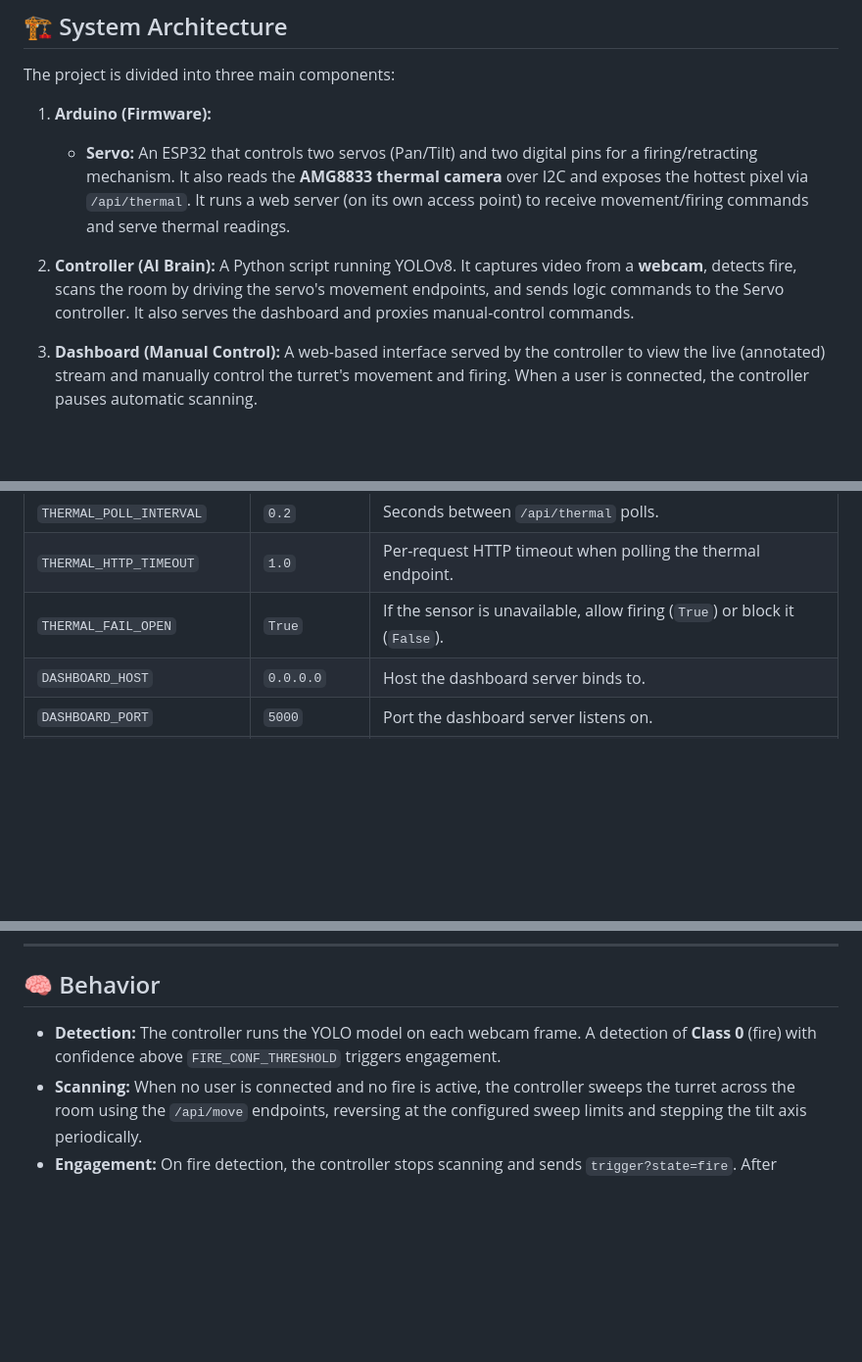
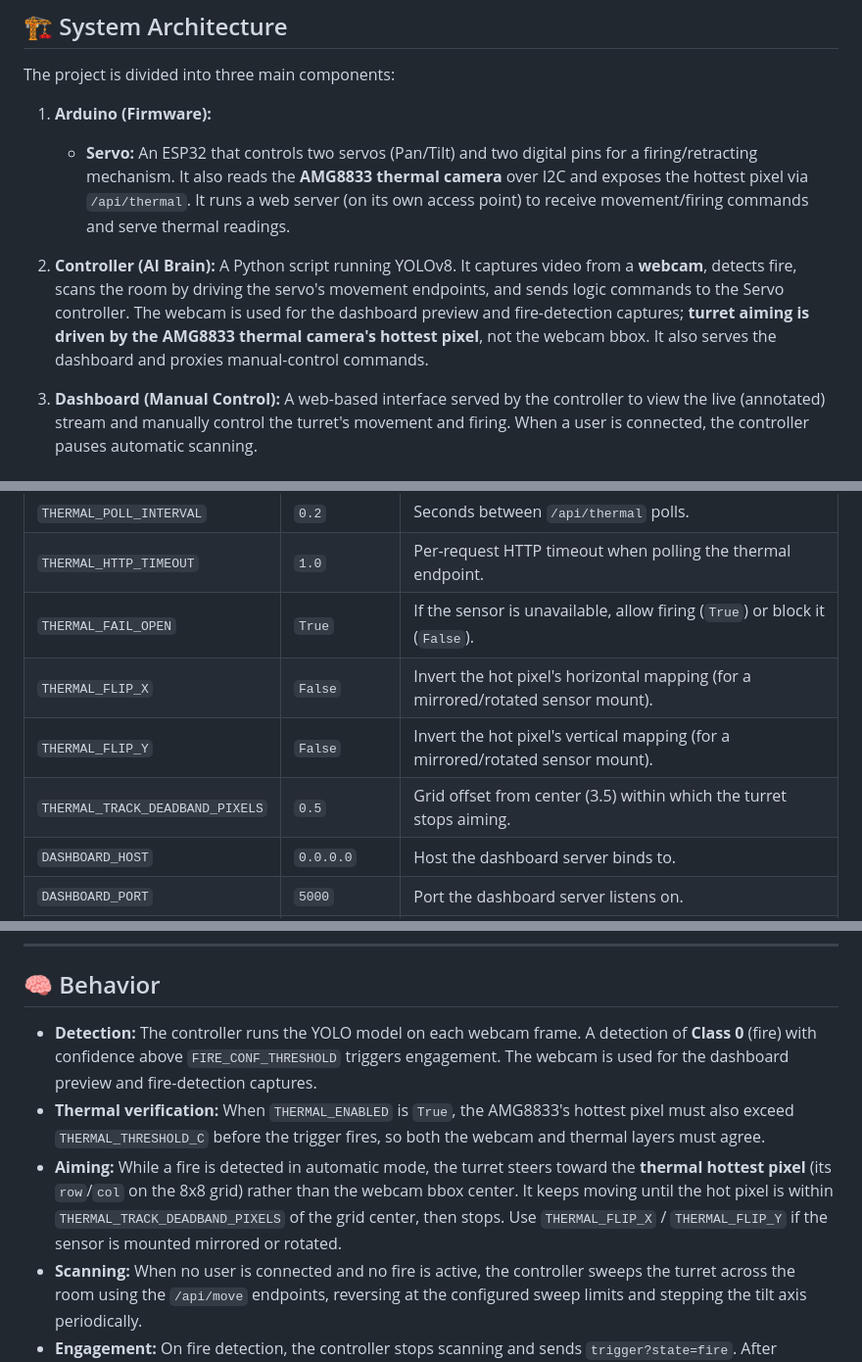
Before and after one commit to ionvop/fire-monitor, a Markdown page: README.md, 3 parts joined by grey strips. Shown at 98% size. Drawn GitHub-style; blank space fills up the shorter version.

```diff
--- a/README.md
+++ b/README.md
@@ -11,7 +11,7 @@ The project is divided into three main components:
 1. **Arduino (Firmware):**
     * **Servo:** An ESP32 that controls two servos (Pan/Tilt) and two digital pins for a firing/retracting mechanism. It also reads the **AMG8833 thermal camera** over I2C and exposes the hottest pixel via `/api/thermal`. It runs a web server (on its own access point) to receive movement/firing commands and serve thermal readings.
 
-2. **Controller (AI Brain):** A Python script running YOLOv8. It captures video from a **webcam**, detects fire, scans the room by driving the servo's movement endpoints, and sends logic commands to the Servo controller. It also serves the dashboard and proxies manual-control commands.
+2. **Controller (AI Brain):** A Python script running YOLOv8. It captures video from a **webcam**, detects fire, scans the room by driving the servo's movement endpoints, and sends logic commands to the Servo controller. The webcam is used for the dashboard preview and fire-detection captures; **turret aiming is driven by the AMG8833 thermal camera's hottest pixel**, not the webcam bbox. It also serves the dashboard and proxies manual-control commands.
 
 3. **Dashboard (Manual Control):** A web-based interface served by the controller to view the live (annotated) stream and manually control the turret's movement and firing. When a user is connected, the controller pauses automatic scanning.
 
@@ -101,6 +101,9 @@ All behavior is configured in `controller/config.py`:
 | `THERMAL_POLL_INTERVAL` | `0.2` | Seconds between `/api/thermal` polls. |
 | `THERMAL_HTTP_TIMEOUT` | `1.0` | Per-request HTTP timeout when polling the thermal endpoint. |
 | `THERMAL_FAIL_OPEN` | `True` | If the sensor is unavailable, allow firing (`True`) or block it (`False`). |
+| `THERMAL_FLIP_X` | `False` | Invert the hot pixel's horizontal mapping (for a mirrored/rotated sensor mount). |
+| `THERMAL_FLIP_Y` | `False` | Invert the hot pixel's vertical mapping (for a mirrored/rotated sensor mount). |
+| `THERMAL_TRACK_DEADBAND_PIXELS` | `0.5` | Grid offset from center (3.5) within which the turret stops aiming. |
 | `DASHBOARD_HOST` | `0.0.0.0` | Host the dashboard server binds to. |
 | `DASHBOARD_PORT` | `5000` | Port the dashboard server listens on. |
 | `SCAN_X_MIN` / `SCAN_X_MAX` | `0` / `180` | Pan (X) sweep limits in degrees. |
@@ -144,7 +147,9 @@ The Servo ESP32 exposes the following endpoints for integration:
 
 ## 🧠 Behavior
 
-* **Detection:** The controller runs the YOLO model on each webcam frame. A detection of **Class 0** (fire) with confidence above `FIRE_CONF_THRESHOLD` triggers engagement.
+* **Detection:** The controller runs the YOLO model on each webcam frame. A detection of **Class 0** (fire) with confidence above `FIRE_CONF_THRESHOLD` triggers engagement. The webcam is used for the dashboard preview and fire-detection captures.
+* **Thermal verification:** When `THERMAL_ENABLED` is `True`, the AMG8833's hottest pixel must also exceed `THERMAL_THRESHOLD_C` before the trigger fires, so both the webcam and thermal layers must agree.
+* **Aiming:** While a fire is detected in automatic mode, the turret steers toward the **thermal hottest pixel** (its `row`/`col` on the 8x8 grid) rather than the webcam bbox center. It keeps moving until the hot pixel is within `THERMAL_TRACK_DEADBAND_PIXELS` of the grid center, then stops. Use `THERMAL_FLIP_X` / `THERMAL_FLIP_Y` if the sensor is mounted mirrored or rotated.
 * **Scanning:** When no user is connected and no fire is active, the controller sweeps the turret across the room using the `/api/move` endpoints, reversing at the configured sweep limits and stepping the tilt axis periodically.
 * **Engagement:** On fire detection, the controller stops scanning and sends `trigger?state=fire`. After `MIN_FIRE_DURATION` seconds it sends `trigger?state=retract`, then resumes scanning.
 * **Manual mode:** When a dashboard user connects (via WebSocket), the controller stops automatic scanning and lets the user control the turret manually. When the last user disconnects, automatic scanning resumes.
```
